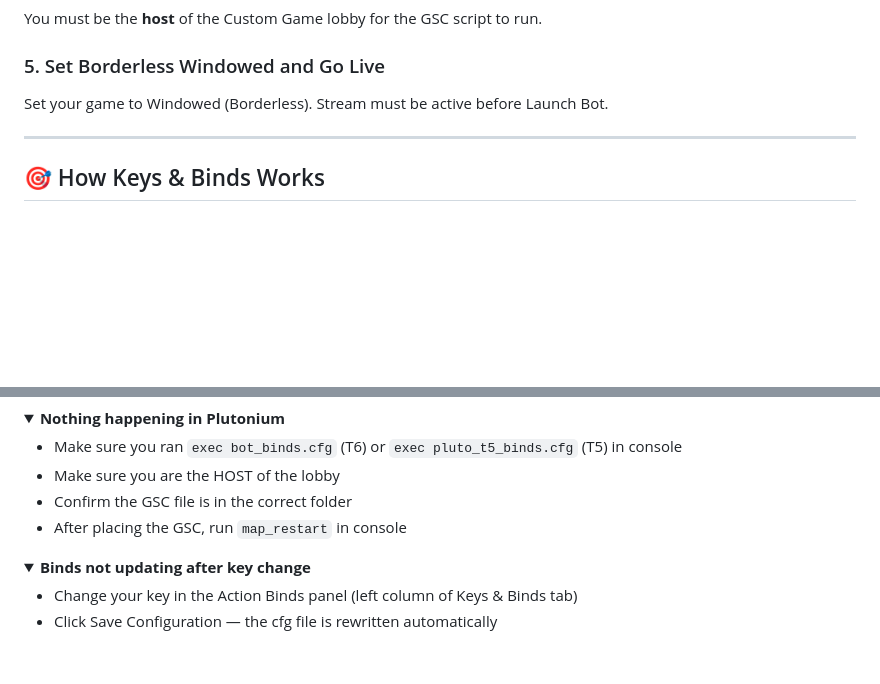
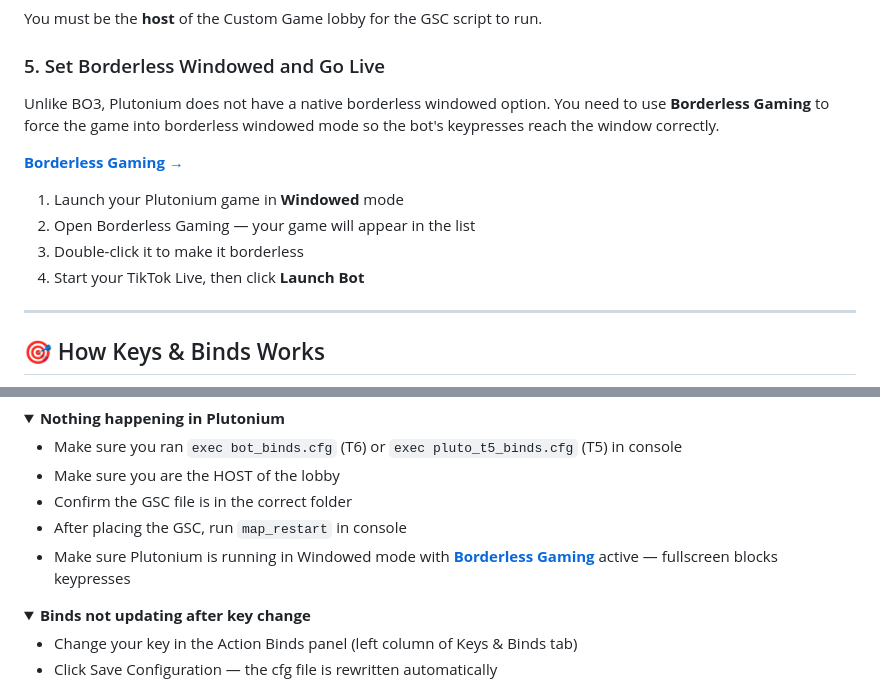
Before and after one commit to RedruM-AU/RedruMs_Interactive_Zombies_Tool, a Markdown page: README.md, 2 parts joined by grey strips. GitHub-like rendering; folded sections open; blank space fills up the shorter version.

```diff
--- a/README.md
+++ b/README.md
@@ -214,7 +214,15 @@ If you set your Plutonium config path during install, the app writes the cfg aut
 You must be the **host** of the Custom Game lobby for the GSC script to run.
 
 ### 5. Set Borderless Windowed and Go Live
-Set your game to Windowed (Borderless). Stream must be active before Launch Bot.
+
+Unlike BO3, Plutonium does not have a native borderless windowed option. You need to use **Borderless Gaming** to force the game into borderless windowed mode so the bot's keypresses reach the window correctly.
+
+**[Borderless Gaming →](https://github.com/andrewmd5/Borderless-Gaming/releases)**
+
+1. Launch your Plutonium game in **Windowed** mode
+2. Open Borderless Gaming — your game will appear in the list
+3. Double-click it to make it borderless
+4. Start your TikTok Live, then click **Launch Bot**
 
 ---
 
@@ -304,6 +312,7 @@ The installer adds a Windows Defender exclusion automatically.
 - Make sure you are the HOST of the lobby
 - Confirm the GSC file is in the correct folder
 - After placing the GSC, run `map_restart` in console
+- Make sure Plutonium is running in Windowed mode with **[Borderless Gaming](https://github.com/andrewmd5/Borderless-Gaming/releases)** active — fullscreen blocks keypresses
 
 </details>
 
```
